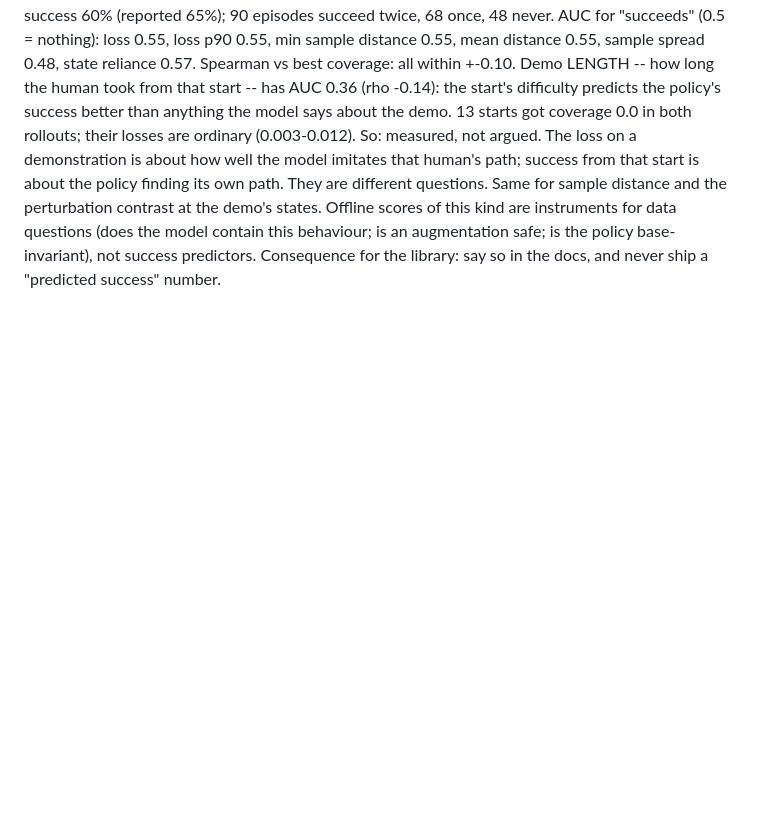
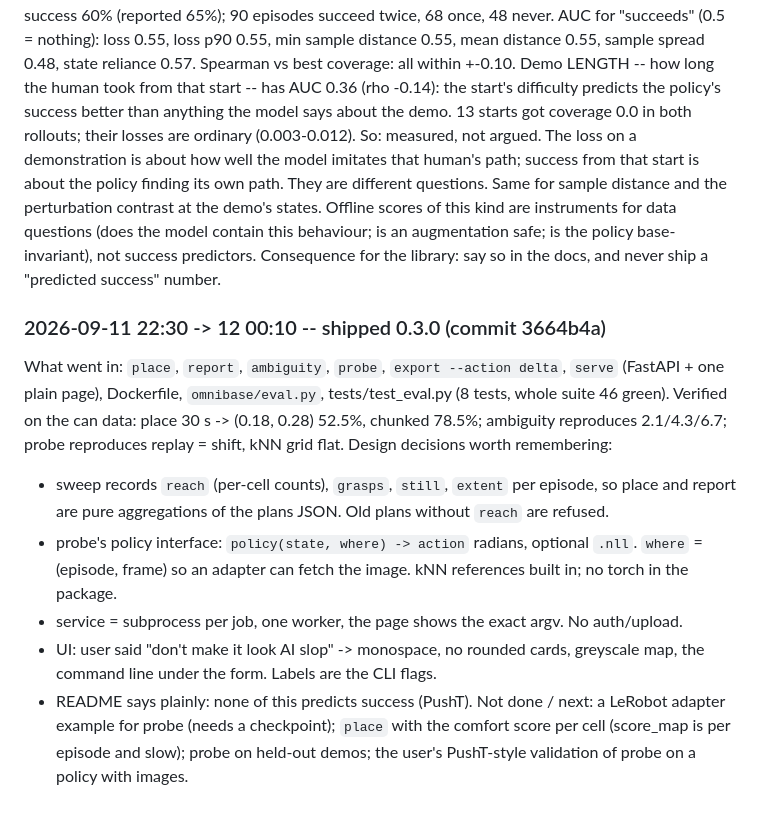
Before and after one commit to Gussyy/OmniBase, a Markdown page: docs/notebook/jeff.md, the part around the change. Drawn GitHub-style; blank space fills up the shorter version.

Commit message:
Notebook and checklist: what shipped in 0.3.0

```diff
--- a/docs/notebook/jeff.md
+++ b/docs/notebook/jeff.md
@@ -283,3 +283,22 @@ different questions. Same for sample distance and the perturbation contrast at t
 states. Offline scores of this kind are instruments for data questions (does the model contain
 this behaviour; is an augmentation safe; is the policy base-invariant), not success predictors.
 Consequence for the library: say so in the docs, and never ship a "predicted success" number.
+
+### 2026-09-11 22:30 -> 12 00:10 -- shipped 0.3.0 (commit 3664b4a)
+What went in: `place`, `report`, `ambiguity`, `probe`, `export --action delta`, `serve`
+(FastAPI + one plain page), Dockerfile, `omnibase/eval.py`, tests/test_eval.py (8 tests,
+whole suite 46 green). Verified on the can data: place 30 s -> (0.18, 0.28) 52.5%, chunked
+78.5%; ambiguity reproduces 2.1/4.3/6.7; probe reproduces replay = shift, kNN grid flat.
+Design decisions worth remembering:
+- sweep records `reach` (per-cell counts), `grasps`, `still`, `extent` per episode, so place
+  and report are pure aggregations of the plans JSON. Old plans without `reach` are refused.
+- probe's policy interface: `policy(state, where) -> action` radians, optional `.nll`.
+  `where` = (episode, frame) so an adapter can fetch the image. kNN references built in;
+  no torch in the package.
+- service = subprocess per job, one worker, the page shows the exact argv. No auth/upload.
+- UI: user said "don't make it look AI slop" -> monospace, no rounded cards, greyscale map,
+  the command line under the form. Labels are the CLI flags.
+- README says plainly: none of this predicts success (PushT).
+Not done / next: a LeRobot adapter example for probe (needs a checkpoint); `place` with
+the comfort score per cell (score_map is per episode and slow); probe on held-out demos;
+the user's PushT-style validation of probe on a policy with images.
```
Also changed, not shown: docs/experiment/checklist.md (+11 -0 lines).
